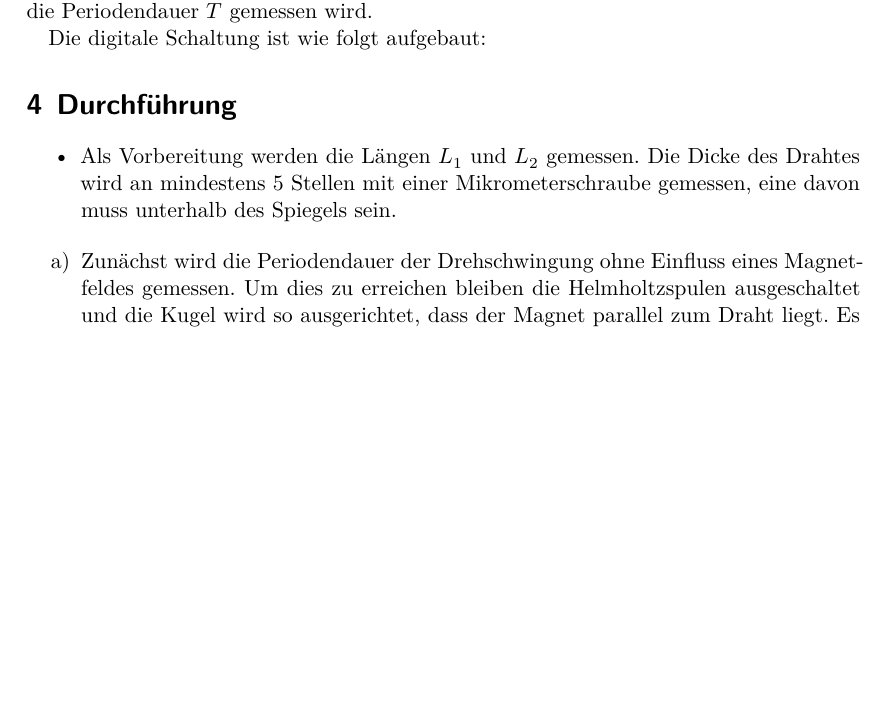
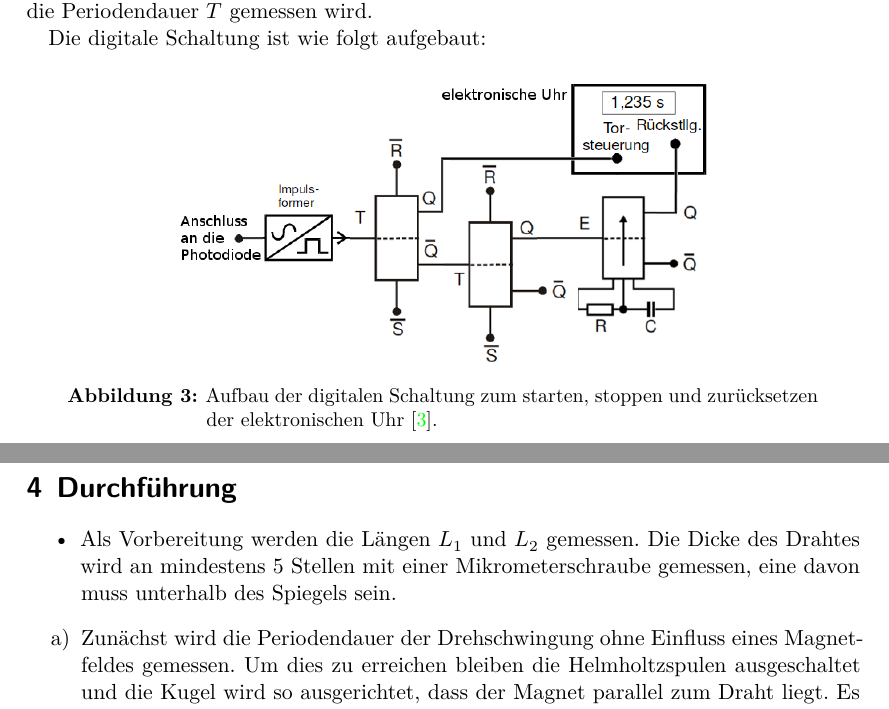
Before and after one commit to ghzut/Praktikum, a LaTeX document (Praktikum7-V102/Praktikum7w.tex, which reads Praktikum7-V102/content/aufbau.tex): part of page 7 of 11 before the commit and two parts of pages 7 and 8 of 11 after it, the two joined at a grey line, cut so that both start at the same text, the shorter picture padded with empty space. Compiled offline with XeLaTeX.

Commit message:
bild der schaltung im aufbau eingefügt

```diff
--- a/Praktikum7-V102/content/aufbau.tex
+++ b/Praktikum7-V102/content/aufbau.tex
@@ -37,3 +37,9 @@ Zur besseren Betrachtung des Drehwinkels $\varphi$ wird das Licht einer Glühbir
       gelangen zu einer elektronischen Uhr, mit welcher schließlich die Periodendauer $T$ gemessen wird.
 
       Die digitale Schaltung ist wie folgt aufgebaut:
+      \begin{figure}[H]
+               \centering
+               \includegraphics[width=\linewidth-150pt,height=\textheight-150pt,keepaspectratio]{content/Bilder/Digimist.png}
+               \caption{Aufbau der digitalen Schaltung zum starten, stoppen und zurücksetzen der elektronischen Uhr \cite{V102}.}
+               \label{fig:digimist}
+             \end{figure}
```
